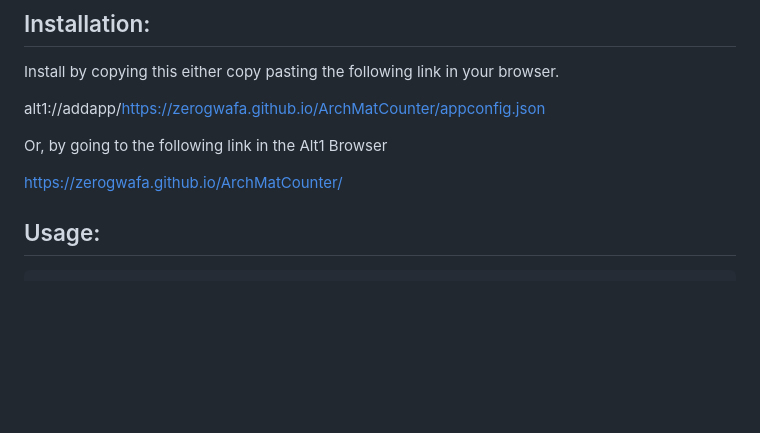
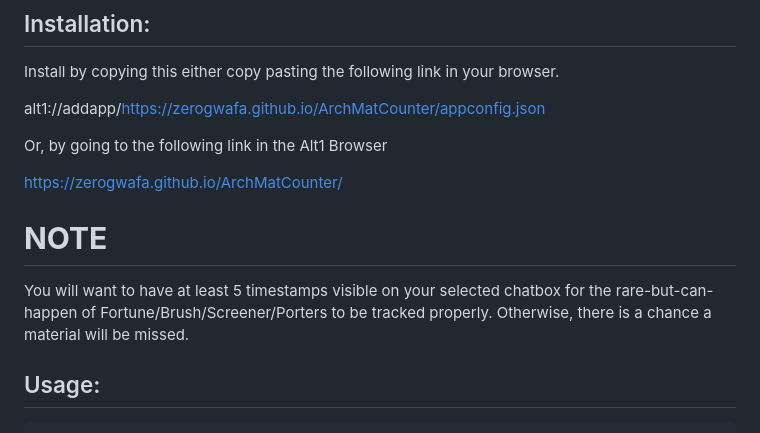
Before and after one commit to ZeroGwafa/ArchMatCounter, a Markdown page: README.md, the part around the change. GitHub-like rendering; blank space fills up the shorter version.

Commit message:
- Update Readme.

```diff
--- a/README.md
+++ b/README.md
@@ -12,6 +12,10 @@ alt1://addapp/https://zerogwafa.github.io/ArchMatCounter/appconfig.json
 Or, by going to the following link in the Alt1 Browser
 
 https://zerogwafa.github.io/ArchMatCounter/
+
+ # **NOTE**
+You will want to have at least 5 timestamps visible on your selected chatbox for the rare-but-can-happen of Fortune/Brush/Screener/Porters to be tracked properly.  Otherwise, there is a chance a material will be missed.
+
 
 ## Usage:
     1. Open app with RuneScape window visible.
```
